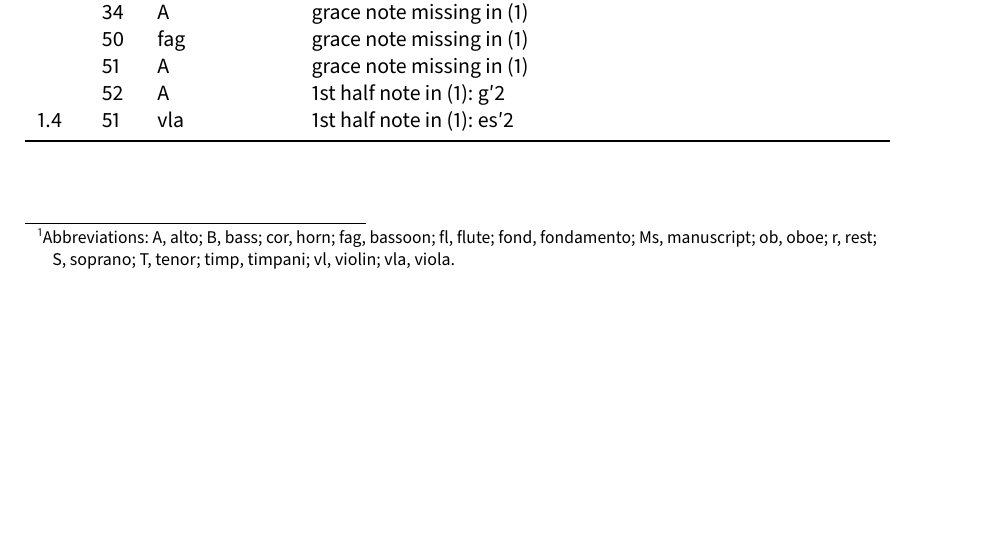
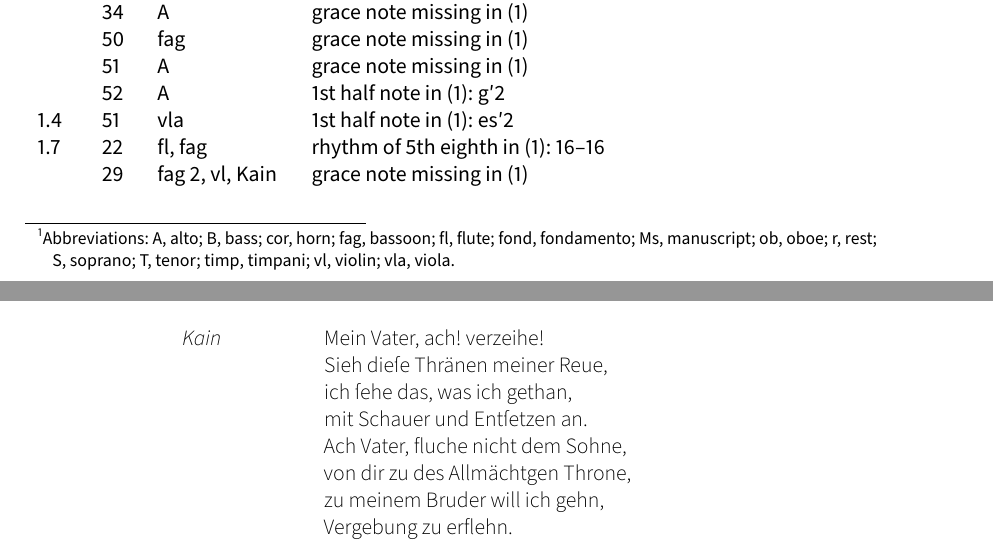
Before and after one commit to edition-esser-skala/rolle-der-tod-abels-WacR-I-7, a LaTeX document (front_matter/critical_report.tex): part of page 3 of 8 before the commit and two parts of pages 3 and 8 of 8 after it, the two joined at a grey line, cut so that both start at the same text, the shorter picture padded with empty space. Compiled offline with LuaLaTeX; a missing font is replaced by an installed copy or a similar font.

Commit message:
mein vater

```diff
--- a/front_matter/critical_report.tex
+++ b/front_matter/critical_report.tex
@@ -289,6 +289,11 @@ In general, this edition closely follows the manuscripts. Any changes that were
       & 51 & A           & grace note missing in (1) \\
       & 52 & A           & 1st half note in (1): g′2 \\
   1.4 & 51 & vla         & 1st half note in (1): es′2 \\
+  1.7 & 22 & fl, fag     & rhythm of 5th eighth in (1): 16–16 \\
+      & 29 & fag 2, vl, Kain & grace note missing in (1) \\
+      & 31 & fl 2        & grace note missing in (1) \\
+      & 34 & fl 1        & 1st quarter in Ms: g″16–es′′′16 \\
+      & 41 & fl 2        & grace note missing in (1) \\
   \bottomrule
 \end{longtable}
 
@@ -484,6 +489,20 @@ Wolfgang Esser-Skala}
   eil, und wirf dich vor ihm hin in den Staub!
 \end{description}
 
+\lyrefsection{meinvater}
+
+\begin{description}
+  \item[Kain]
+  Mein Vater, ach! verzeihe!\\
+  Sieh dieſe Thränen meiner Reue,\\
+  ich ſehe das, was ich gethan,\\
+  mit Schauer und Entſetzen an.\\
+  Ach Vater, fluche nicht dem Sohne,\\
+  von dir zu des Allmächtgen Throne,\\
+  zu meinem Bruder will ich gehn,\\
+  Vergebung zu erflehn.
+\end{description}
+
 % \lyrefsection{}
 %
 % \begin{description}
```
Also changed, not shown: main-1.pdf (deleted), 11 other files.
